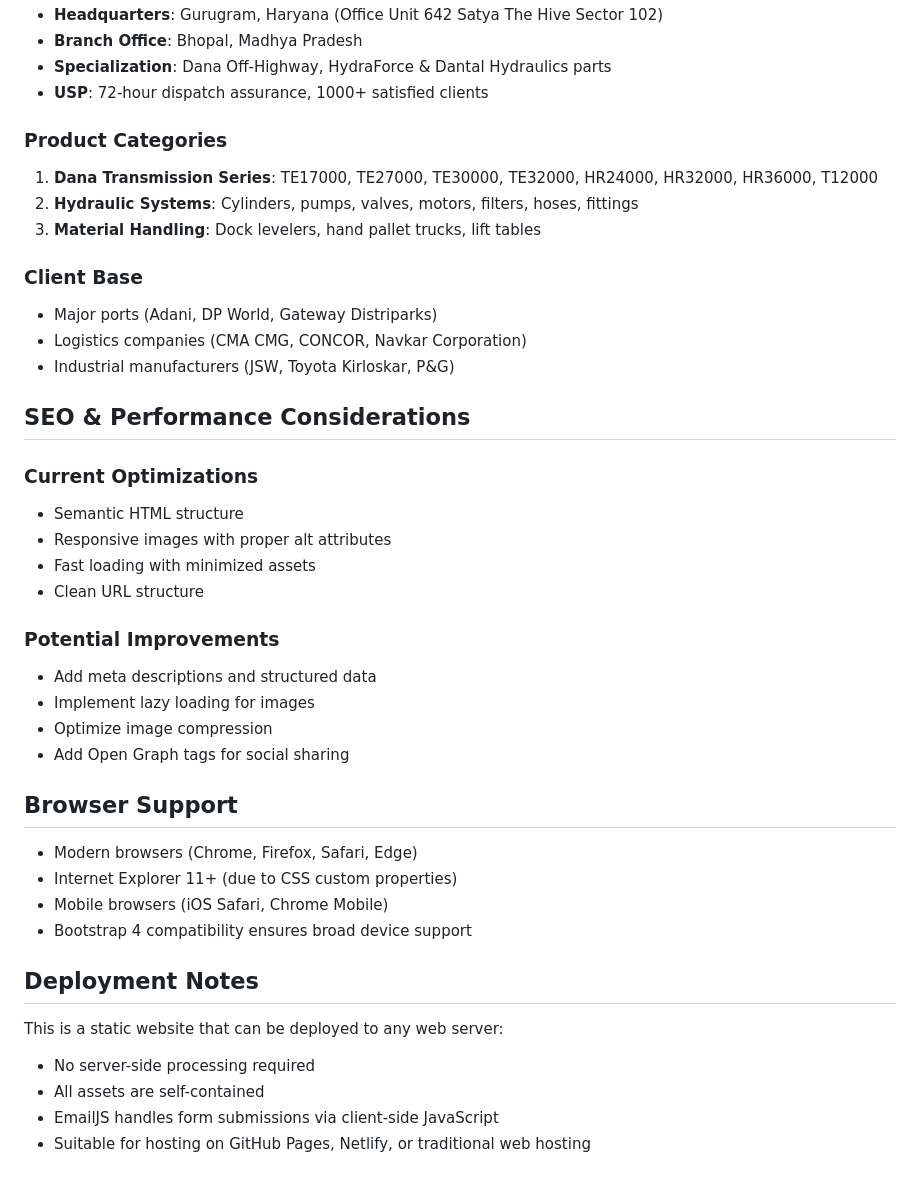
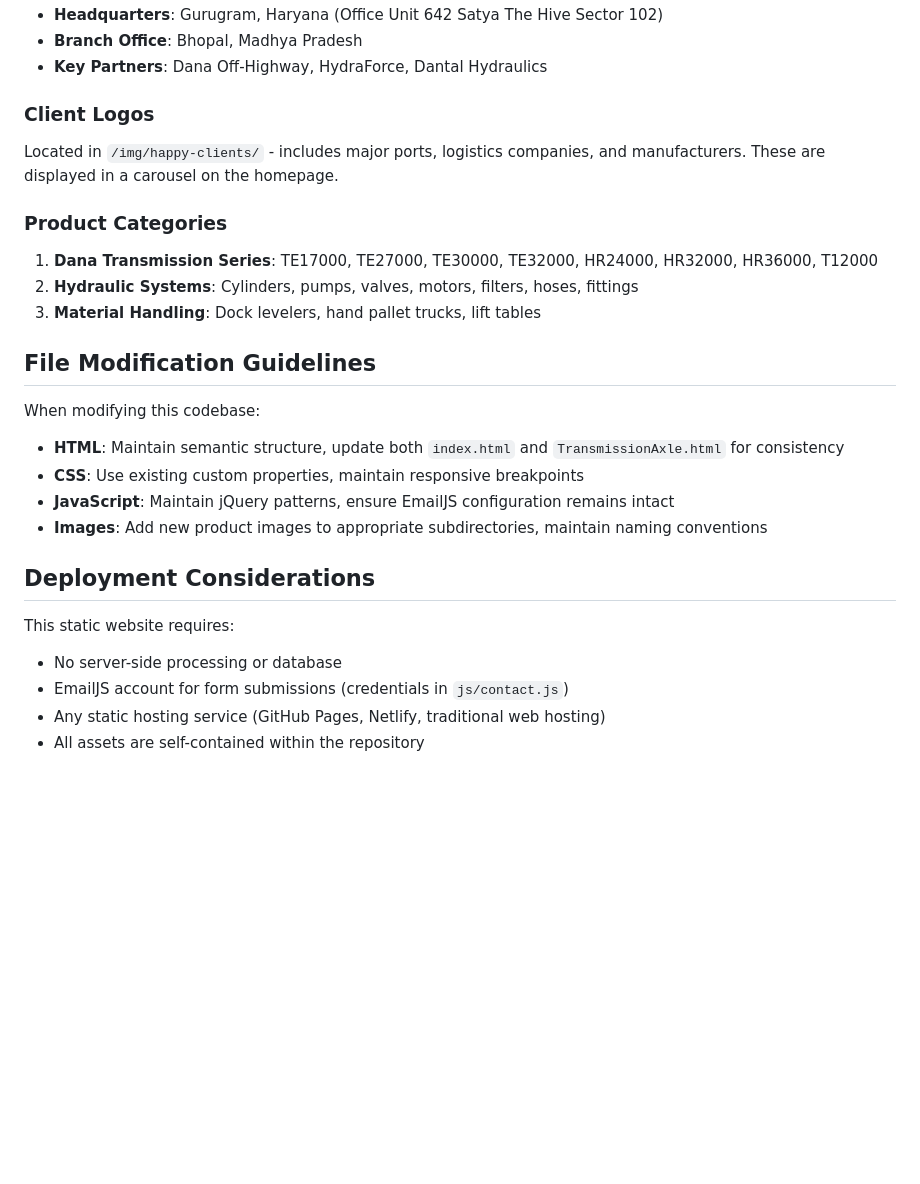
Before and after one commit to SoftHeroes/PREnterprises, a Markdown page: CLAUDE.md, the part around one of its changes. Rendered like a GitHub page; blank space fills up the shorter version.

```diff
--- a/CLAUDE.md
+++ b/CLAUDE.md
@@ -151,43 +79,27 @@ PR Enterprises is a static business website for an industrial equipment supplier
 - **Headquarters**: Gurugram, Haryana (Office Unit 642 Satya The Hive Sector 102)
 - **Branch Office**: Bhopal, Madhya Pradesh
-- **Specialization**: Dana Off-Highway, HydraForce & Dantal Hydraulics parts
-- **USP**: 72-hour dispatch assurance, 1000+ satisfied clients
+- **Key Partners**: Dana Off-Highway, HydraForce, Dantal Hydraulics
+
+### Client Logos
+Located in `/img/happy-clients/` - includes major ports, logistics companies, and manufacturers. These are displayed in a carousel on the homepage.
 
 ### Product Categories
 1. **Dana Transmission Series**: TE17000, TE27000, TE30000, TE32000, HR24000, HR32000, HR36000, T12000
 2. **Hydraulic Systems**: Cylinders, pumps, valves, motors, filters, hoses, fittings
 3. **Material Handling**: Dock levelers, hand pallet trucks, lift tables
 
-### Client Base
-- Major ports (Adani, DP World, Gateway Distriparks)
-- Logistics companies (CMA CMG, CONCOR, Navkar Corporation)
-- Industrial manufacturers (JSW, Toyota Kirloskar, P&G)
+## File Modification Guidelines
 
-## SEO & Performance Considerations
+When modifying this codebase:
+- **HTML**: Maintain semantic structure, update both `index.html` and `TransmissionAxle.html` for consistency
+- **CSS**: Use existing custom properties, maintain responsive breakpoints
+- **JavaScript**: Maintain jQuery patterns, ensure EmailJS configuration remains intact
+- **Images**: Add new product images to appropriate subdirectories, maintain naming conventions
 
-### Current Optimizations
-- Semantic HTML structure
-- Responsive images with proper alt attributes
-- Fast loading with minimized assets
-- Clean URL structure
+## Deployment Considerations
 
-### Potential Improvements
-- Add meta descriptions and structured data
-- Implement lazy loading for images
-- Optimize image compression
-- Add Open Graph tags for social sharing
-
-## Browser Support
-
-- Modern browsers (Chrome, Firefox, Safari, Edge)
-- Internet Explorer 11+ (due to CSS custom properties)
-- Mobile browsers (iOS Safari, Chrome Mobile)
-- Bootstrap 4 compatibility ensures broad device support
-
-## Deployment Notes
-
-This is a static website that can be deployed to any web server:
-- No server-side processing required
-- All assets are self-contained
-- EmailJS handles form submissions via client-side JavaScript
-- Suitable for hosting on GitHub Pages, Netlify, or traditional web hosting
+This static website requires:
+- No server-side processing or database
+- EmailJS account for form submissions (credentials in `js/contact.js`)
+- Any static hosting service (GitHub Pages, Netlify, traditional web hosting)
+- All assets are self-contained within the repository
```
Also changed, not shown: other parts of CLAUDE.md (+54 -126 lines).
